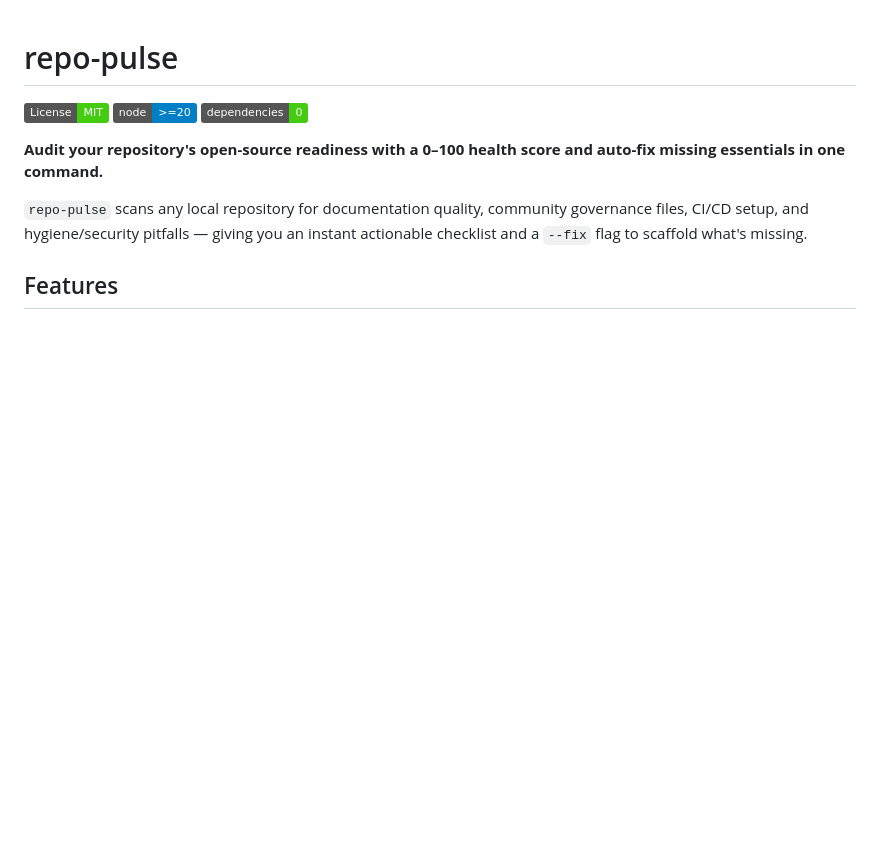
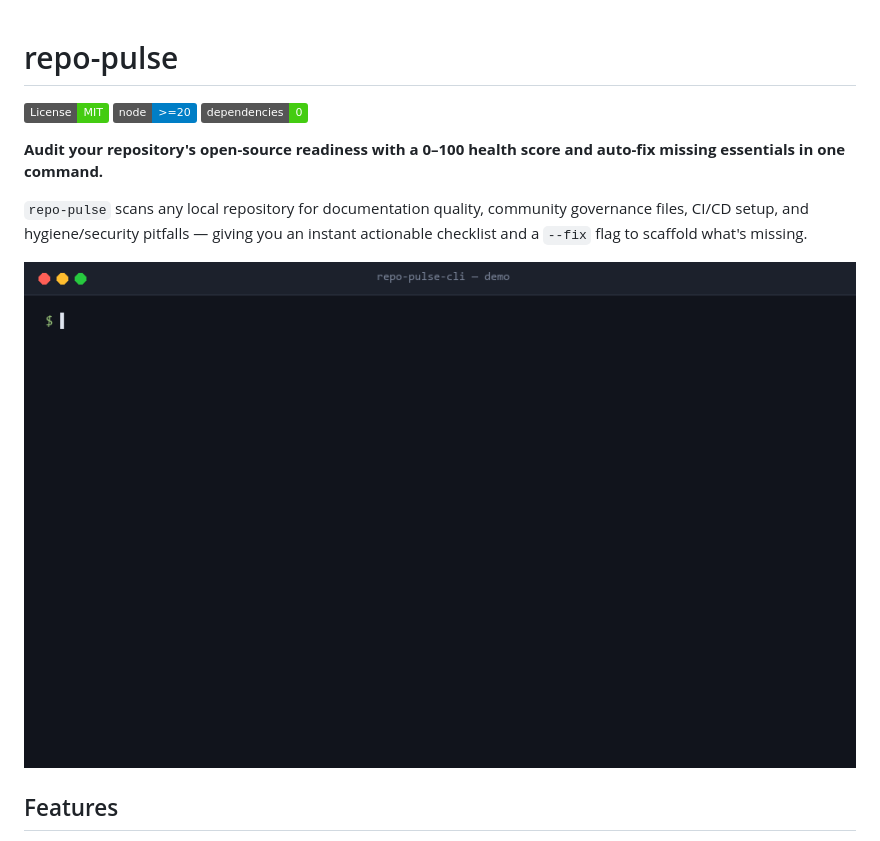
Before and after one commit to BatuhanKlcky/dev-suite, a Markdown page: README.md, the part around the change. Rendered like a GitHub page; pictures changed too: assets/demo.gif (added); badges without logos; blank space fills up the shorter version.

Commit message:
docs: add terminal demo GIF to README

```diff
--- a/README.md
+++ b/README.md
@@ -7,6 +7,8 @@
 **Audit your repository's open-source readiness with a 0–100 health score and auto-fix missing essentials in one command.**
 
 `repo-pulse` scans any local repository for documentation quality, community governance files, CI/CD setup, and hygiene/security pitfalls — giving you an instant actionable checklist and a `--fix` flag to scaffold what's missing.
+
+![repo-pulse terminal demo](assets/demo.gif)
 
 ## Features
 
```
